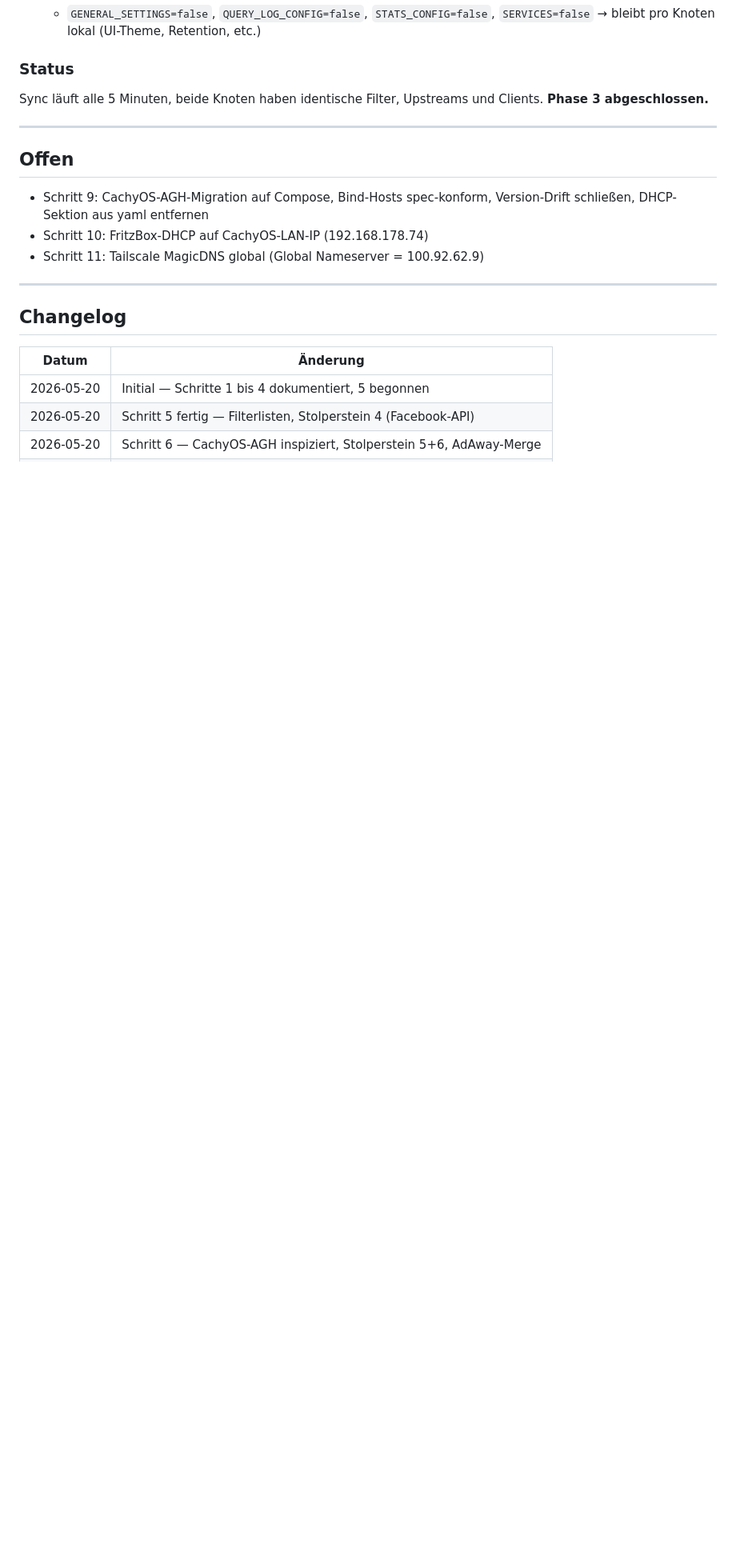
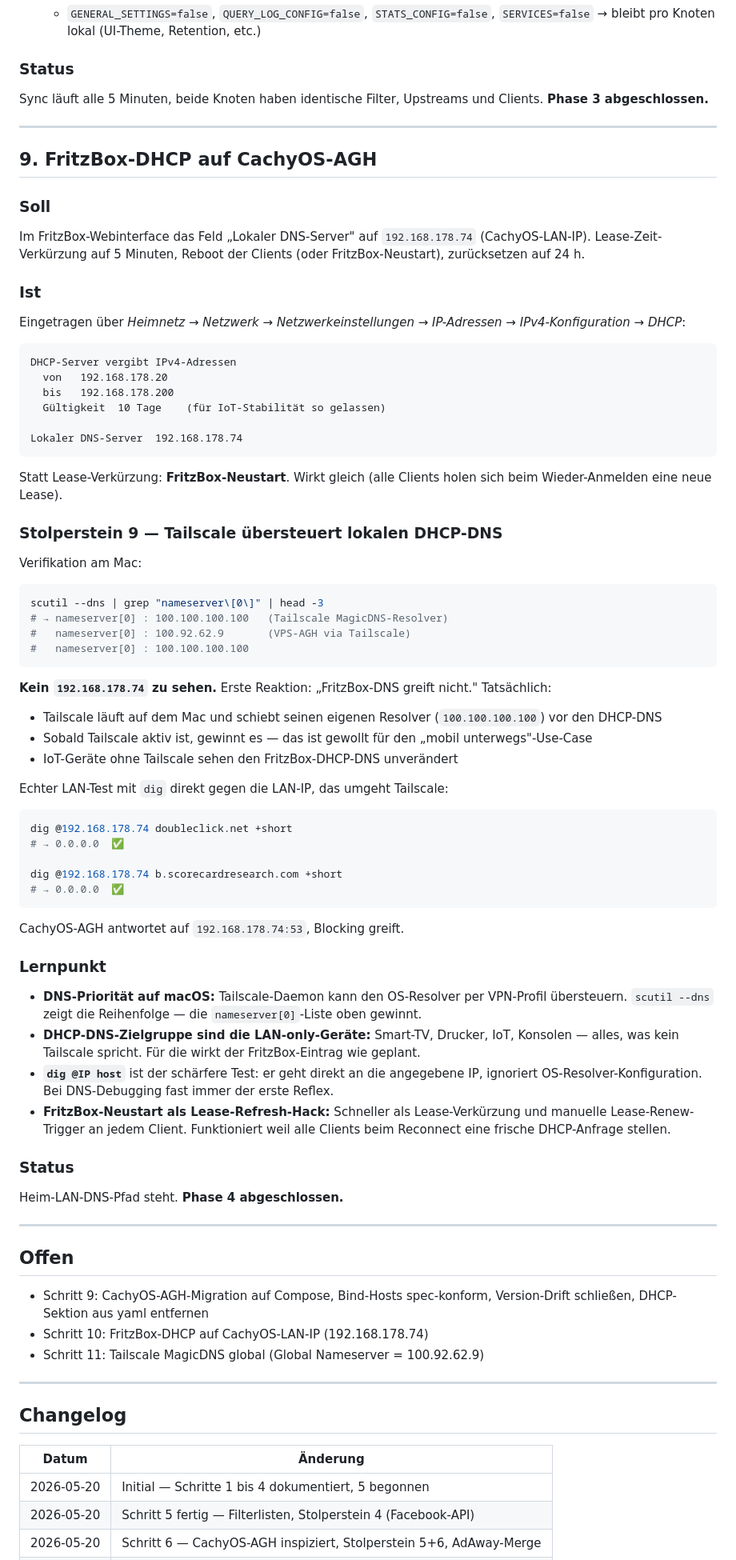
Before and after one commit to arn0ld87/homelab, a Markdown page: journals/2026-05-20-adblock-impl.md, the part around one of its changes. Shown at 80% size. GitHub-like rendering; blank space fills up the shorter version.

Commit message:
docs(journal): step 9 — fritzbox dhcp-dns durch, stolperstein 9 (tailscale-override)

````diff
--- a/journals/2026-05-20-adblock-impl.md
+++ b/journals/2026-05-20-adblock-impl.md
@@ -767,6 +767,86 @@ Upstreams und Clients. **Phase 3 abgeschlossen.**
 
 ---
 
+## 9. FritzBox-DHCP auf CachyOS-AGH
+
+### Soll
+
+Im FritzBox-Webinterface das Feld „Lokaler DNS-Server" auf
+`192.168.178.74` (CachyOS-LAN-IP). Lease-Zeit-Verkürzung auf 5 Minuten,
+Reboot der Clients (oder FritzBox-Neustart), zurücksetzen auf 24 h.
+
+### Ist
+
+Eingetragen über *Heimnetz → Netzwerk → Netzwerkeinstellungen →
+IP-Adressen → IPv4-Konfiguration → DHCP*:
+
+```
+DHCP-Server vergibt IPv4-Adressen
+  von   192.168.178.20
+  bis   192.168.178.200
+  Gültigkeit  10 Tage    (für IoT-Stabilität so gelassen)
+
+Lokaler DNS-Server  192.168.178.74
+```
+
+Statt Lease-Verkürzung: **FritzBox-Neustart**. Wirkt gleich (alle
+Clients holen sich beim Wieder-Anmelden eine neue Lease).
+
+### Stolperstein 9 — Tailscale übersteuert lokalen DHCP-DNS
+
+Verifikation am Mac:
+
+```bash
+scutil --dns | grep "nameserver\[0\]" | head -3
+# → nameserver[0] : 100.100.100.100   (Tailscale MagicDNS-Resolver)
+#   nameserver[0] : 100.92.62.9       (VPS-AGH via Tailscale)
+#   nameserver[0] : 100.100.100.100
+```
+
+**Kein `192.168.178.74` zu sehen.** Erste Reaktion: „FritzBox-DNS
+greift nicht." Tatsächlich:
+
+- Tailscale läuft auf dem Mac und schiebt seinen eigenen Resolver
+  (`100.100.100.100`) vor den DHCP-DNS
+- Sobald Tailscale aktiv ist, gewinnt es — das ist gewollt für den
+  „mobil unterwegs"-Use-Case
+- IoT-Geräte ohne Tailscale sehen den FritzBox-DHCP-DNS unverändert
+
+Echter LAN-Test mit `dig` direkt gegen die LAN-IP, das umgeht
+Tailscale:
+
+```bash
+dig @192.168.178.74 doubleclick.net +short
+# → 0.0.0.0  ✅
+
+dig @192.168.178.74 b.scorecardresearch.com +short
+# → 0.0.0.0  ✅
+```
+
+CachyOS-AGH antwortet auf `192.168.178.74:53`, Blocking greift.
+
+### Lernpunkt
+
+- **DNS-Priorität auf macOS:** Tailscale-Daemon kann den OS-Resolver
+  per VPN-Profil übersteuern. `scutil --dns` zeigt die Reihenfolge —
+  die `nameserver[0]`-Liste oben gewinnt.
+- **DHCP-DNS-Zielgruppe sind die LAN-only-Geräte:** Smart-TV, Drucker,
+  IoT, Konsolen — alles, was kein Tailscale spricht. Für die wirkt
+  der FritzBox-Eintrag wie geplant.
+- **`dig @IP host`** ist der schärfere Test: er geht direkt an die
+  angegebene IP, ignoriert OS-Resolver-Konfiguration. Bei
+  DNS-Debugging fast immer der erste Reflex.
+- **FritzBox-Neustart als Lease-Refresh-Hack:** Schneller als
+  Lease-Verkürzung und manuelle Lease-Renew-Trigger an jedem Client.
+  Funktioniert weil alle Clients beim Reconnect eine frische
+  DHCP-Anfrage stellen.
+
+### Status
+
+Heim-LAN-DNS-Pfad steht. **Phase 4 abgeschlossen.**
+
+---
+
 ## Offen
 
 - Schritt 9: CachyOS-AGH-Migration auf Compose, Bind-Hosts spec-konform,
````
Also changed, not shown: other parts of journals/2026-05-20-adblock-impl.md (+1 -0 lines).
